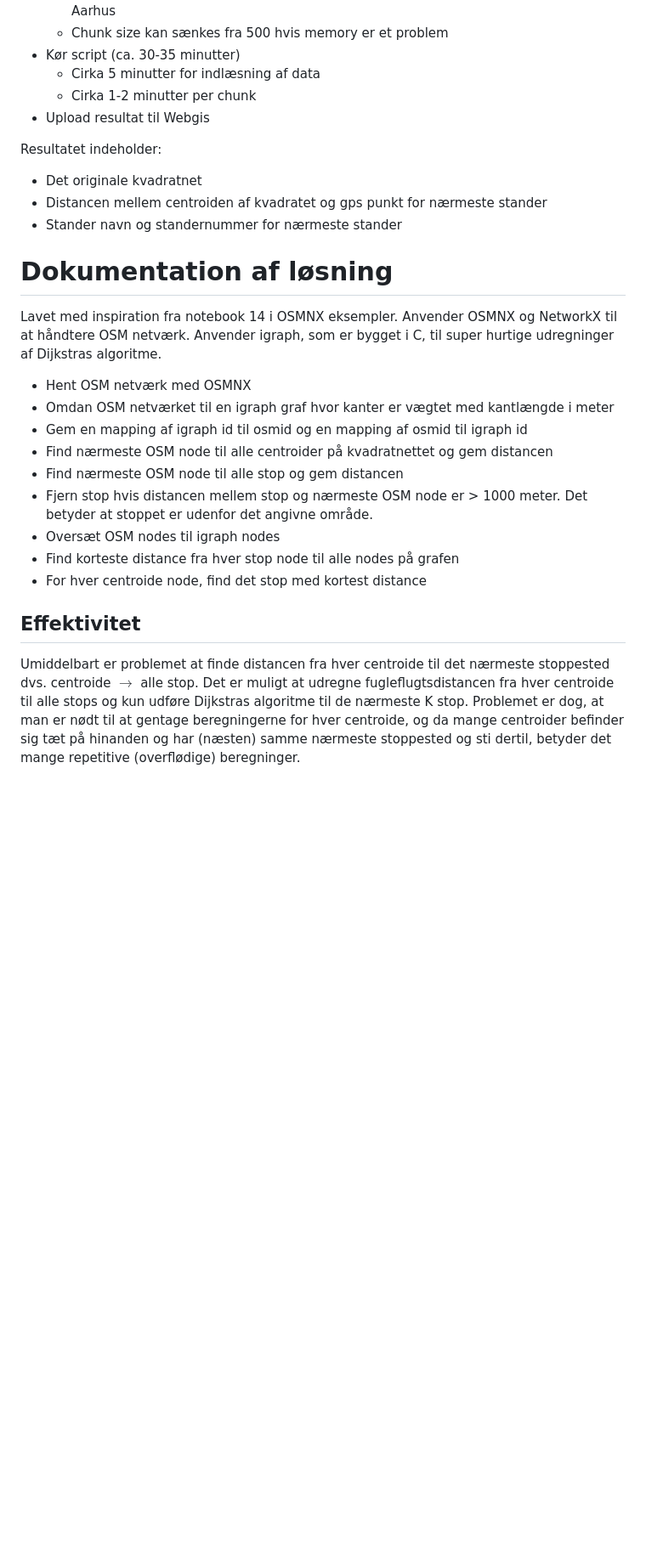
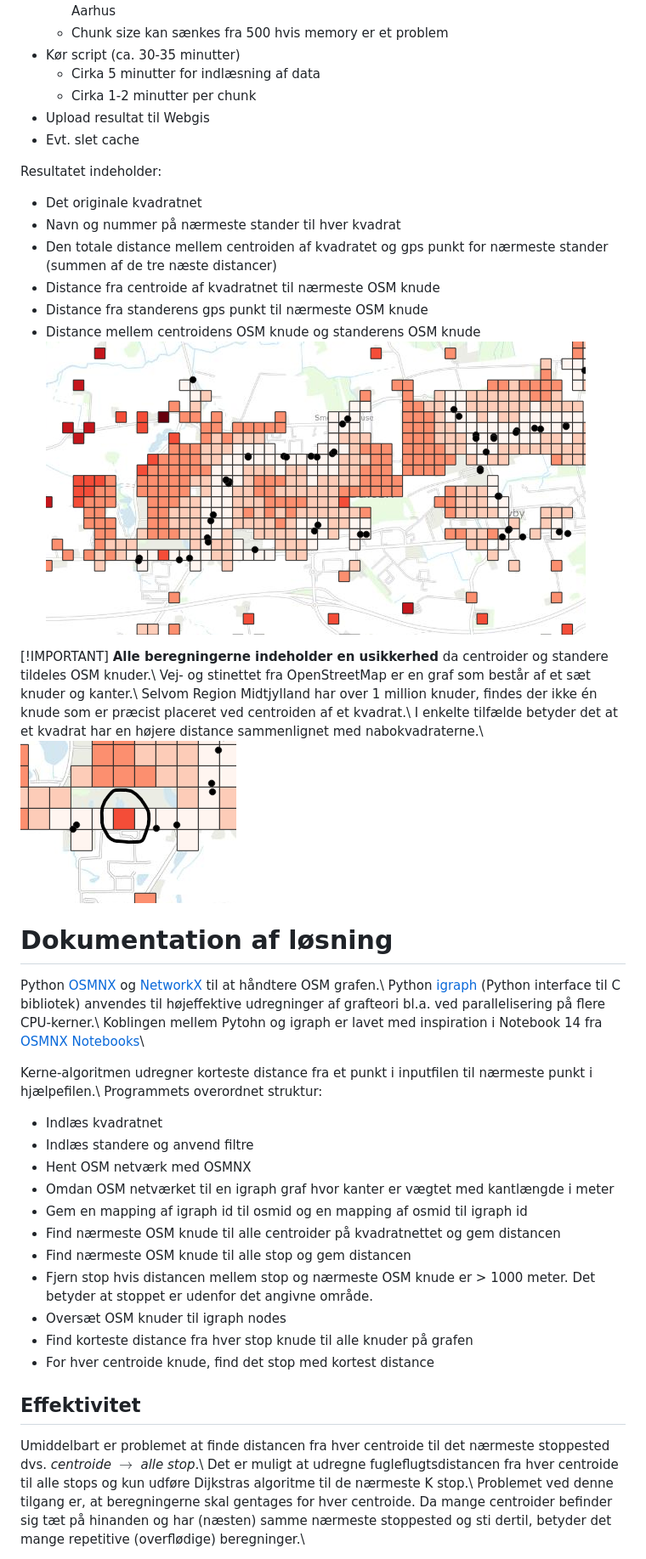
Before and after one commit to midttrafik/Kvadratnet, a Markdown page: README.md, the part around the change printed below. Shown: that part at 85% size. Rendered like a GitHub page; pictures changed too: Ressourcer/Kvadrat_usikkerhed.png (added), Ressourcer/Resultat_eksempel.png (added); blank space fills up the shorter version.

Commit message:
Opdaterede readme
Overordnet forbedringer af readme

```diff
--- a/README.md
+++ b/README.md
@@ -28,32 +27,50 @@ Området er som udgangspunkt Region Midtjylland men ethvert andet område kan v
     - Cirka 5 minutter for indlæsning af data
     - Cirka 1-2 minutter per chunk
 * Upload resultat til Webgis
+* Evt. slet cache
 
 Resultatet indeholder:
 * Det originale kvadratnet
-* Distancen mellem centroiden af kvadratet og gps punkt for nærmeste stander
-* Stander navn og standernummer for nærmeste stander
+* Navn og nummer på nærmeste stander til hver kvadrat
+* Den totale distance mellem centroiden af kvadratet og gps punkt for nærmeste stander (summen af de tre næste distancer)
+* Distance fra centroide af kvadratnet til nærmeste OSM knude
+* Distance fra standerens gps punkt til nærmeste OSM knude
+* Distance mellem centroidens OSM knude og standerens OSM knude
+![screenshot](Ressourcer/Resultat_eksempel.png)
+
+
+[!IMPORTANT]
+**Alle beregningerne indeholder en usikkerhed** da centroider og standere tildeles OSM knuder.\\
+Vej- og stinettet fra OpenStreetMap er en graf som består af et sæt knuder og kanter.\\
+Selvom Region Midtjylland har over 1 million knuder, findes der ikke én knude som er præcist placeret ved centroiden af et kvadrat.\\
+I enkelte tilfælde betyder det at et kvadrat har en højere distance sammenlignet med nabokvadraterne.\\
+![screenshot](Ressourcer/Kvadrat_usikkerhed.png)
 
 
 # Dokumentation af løsning
 
-Lavet med inspiration fra notebook 14 i OSMNX eksempler.
-Anvender OSMNX og NetworkX til at håndtere OSM netværk.
-Anvender igraph, som er bygget i C, til super hurtige udregninger af Dijkstras algoritme.
+Python [OSMNX](https://osmnx.readthedocs.io/en/stable/) og [NetworkX](https://networkx.org/) til at håndtere OSM grafen.\\
+Python [igraph](https://github.com/igraph/python-igraph) (Python interface til C bibliotek) anvendes til højeffektive udregninger af grafteori bl.a. ved parallelisering på flere CPU-kerner.\\
+Koblingen mellem Pytohn og igraph er lavet med inspiration i Notebook 14 fra [OSMNX Notebooks](https://github.com/gboeing/osmnx-examples)\\
 
+Kerne-algoritmen udregner korteste distance fra et punkt i inputfilen til nærmeste punkt i hjælpefilen.\\
+Programmets overordnet struktur:
+* Indlæs kvadratnet
+* Indlæs standere og anvend filtre
 * Hent OSM netværk med OSMNX
 * Omdan OSM netværket til en igraph graf hvor kanter er vægtet med kantlængde i meter
 * Gem en mapping af igraph id til osmid og en mapping af osmid til igraph id
-* Find nærmeste OSM node til alle centroider på kvadratnettet og gem distancen
-* Find nærmeste OSM node til alle stop og gem distancen
-* Fjern stop hvis distancen mellem stop og nærmeste OSM node er > 1000 meter. Det betyder at stoppet er udenfor det angivne område.
-* Oversæt OSM nodes til igraph nodes
-* Find korteste distance fra hver stop node til alle nodes på grafen
-* For hver centroide node, find det stop med kortest distance
+* Find nærmeste OSM knude til alle centroider på kvadratnettet og gem distancen
+* Find nærmeste OSM knude til alle stop og gem distancen
+* Fjern stop hvis distancen mellem stop og nærmeste OSM knude er > 1000 meter. Det betyder at stoppet er udenfor det angivne område.
+* Oversæt OSM knuder til igraph nodes
+* Find korteste distance fra hver stop knude til alle knuder på grafen
+* For hver centroide knude, find det stop med kortest distance
 
 
 ## Effektivitet
 
-Umiddelbart er problemet at finde distancen fra hver centroide til det nærmeste stoppested dvs. centroide $\rightarrow$ alle stop. Det er muligt at udregne fugleflugtsdistancen fra hver centroide til alle stops og kun udføre Dijkstras algoritme til de nærmeste K stop.
-Problemet er dog, at man er nødt til at gentage beregningerne for hver centroide, og da mange centroider befinder sig tæt på hinanden og har (næsten) samme nærmeste stoppested og sti dertil, betyder det mange repetitive (overflødige) beregninger.
+Umiddelbart er problemet at finde distancen fra hver centroide til det nærmeste stoppested dvs. *centroide* $\rightarrow$ *alle stop*.\\
+Det er muligt at udregne fugleflugtsdistancen fra hver centroide til alle stops og kun udføre Dijkstras algoritme til de nærmeste K stop.\\
+Problemet ved denne tilgang er, at beregningerne skal gentages for hver centroide. Da mange centroider befinder sig tæt på hinanden og har (næsten) samme nærmeste stoppested og sti dertil, betyder det mange repetitive (overflødige) beregninger.\\
 
```
Also changed, not shown: other parts of README.md (+10 -8 lines), 1 other file.
